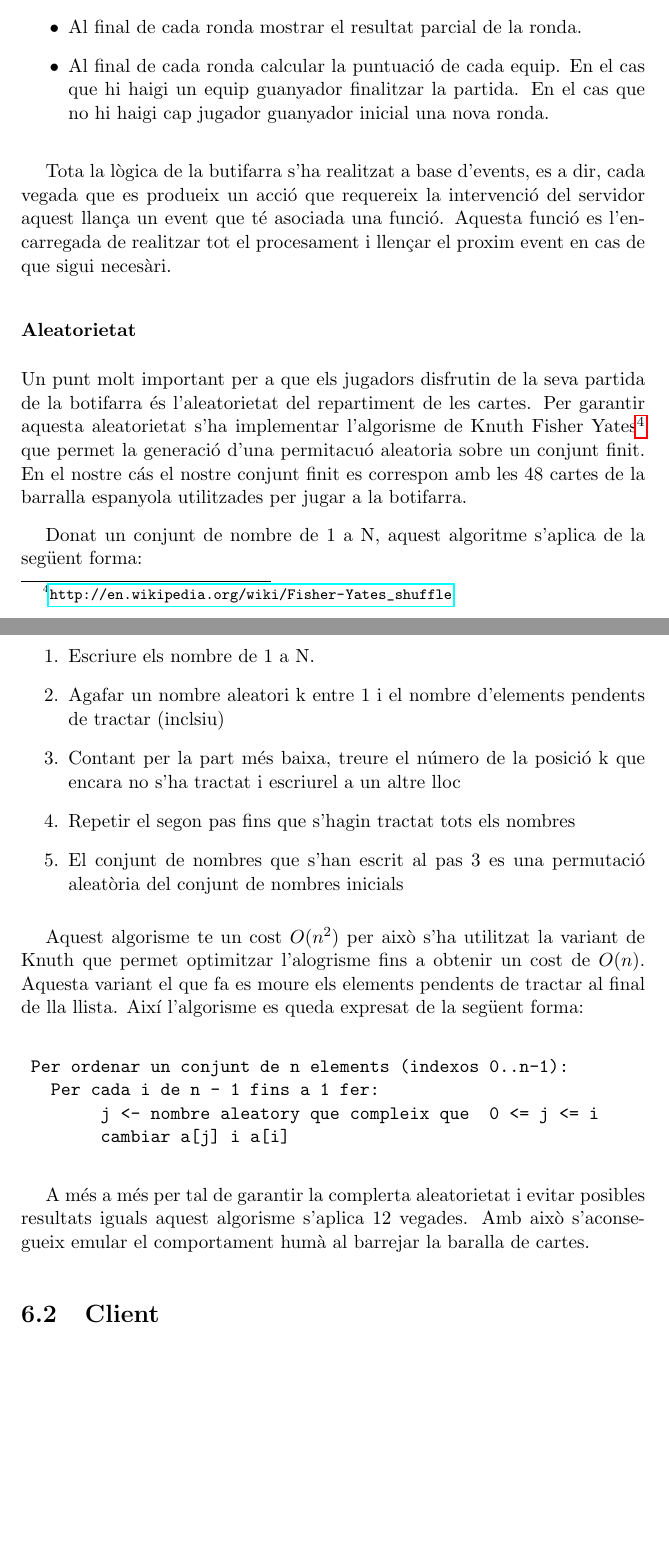
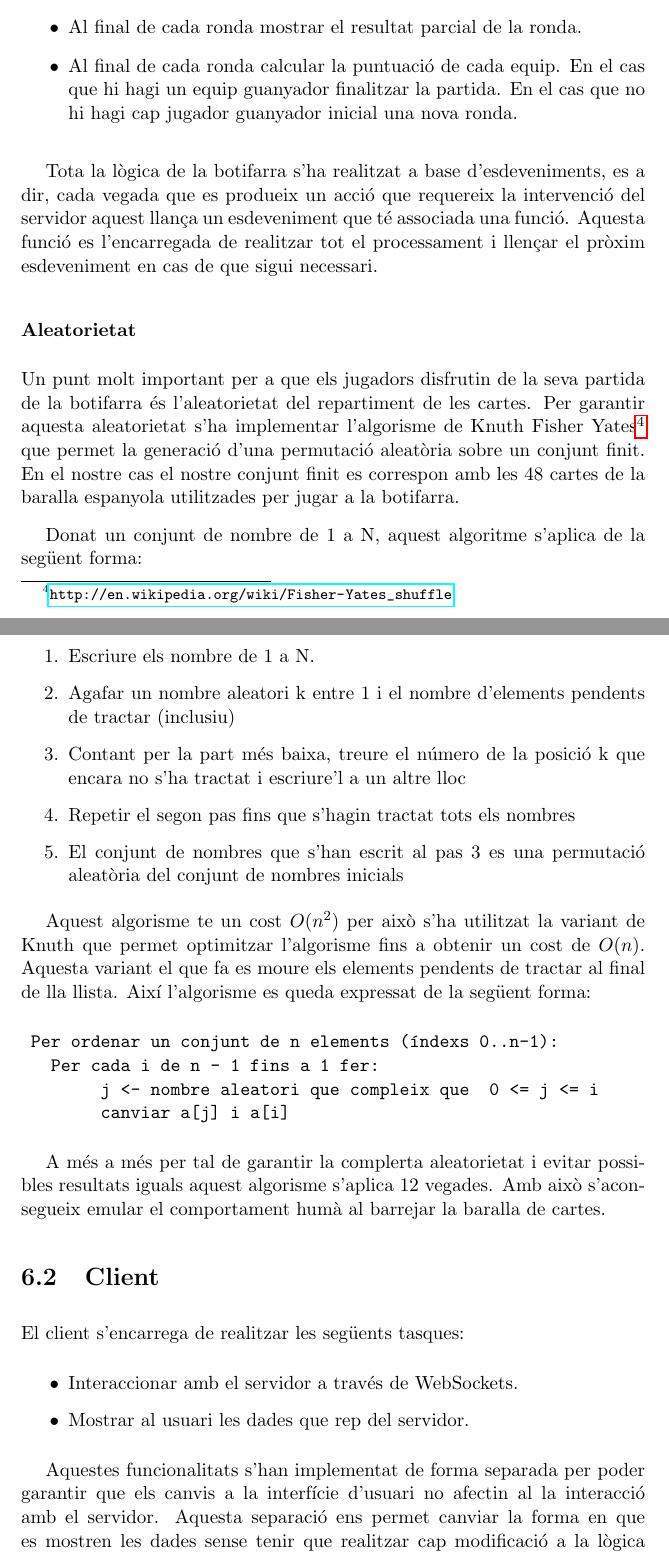
Before and after one commit to pokoli/memory, a LaTeX document (memoria.tex, which reads implementacio.tex): two parts of pages 31 and 32 of 40 before the commit and two parts of pages 31 and 32 of 41 after it, joined at a grey line, cut so that both start at the same text, the shorter picture padded with empty space. Compiled offline with pdfLaTeX.

Commit message:
Correcció otrogràfica i inicis de la implementació del client

```diff
--- a/implementacio.tex
+++ b/implementacio.tex
@@ -88,38 +88,51 @@ Com es pot observar a la figura \ref{fig:buti-workflow} el servidor s'encarrega
 \item{Validar que la carta jugada es la correcta}
 \item{Mostrar les cartes de cada jugada.}
 \item{Al final de cada ronda mostrar el resultat parcial de la ronda. }
-\item{Al final de cada ronda calcular la puntuació de cada equip. En el cas que hi haigi un equip guanyador finalitzar la partida. En el cas que no hi haigi cap jugador guanyador inicial una nova ronda.}
+\item{Al final de cada ronda calcular la puntuació de cada equip. En el cas que hi hagi un equip guanyador finalitzar la partida. En el cas que no hi hagi cap jugador guanyador inicial una nova ronda.}
 \end{itemize}
 
-Tota la lògica de la butifarra s'ha realitzat a base d'events, es a dir, cada vegada que es produeix un acció que requereix la intervenció del servidor aquest llança un event que té asociada una funció. Aquesta funció es l'encarregada de realitzar tot el procesament i llençar el proxim event en cas de que sigui necesàri.
+Tota la lògica de la botifarra s'ha realitzat a base d'esdeveniments, es a dir, cada vegada que es produeix un acció que requereix la intervenció del servidor aquest llança un esdeveniment que té associada una funció. Aquesta funció es l'encarregada de realitzar tot el processament i llençar el pròxim esdeveniment en cas de que sigui necessari.
 
 
 \subsubsection{Aleatorietat}
 
-Un punt molt important per a que els jugadors disfrutin de la seva partida de la botifarra és l'aleatorietat del repartiment de les cartes. Per garantir aquesta aleatorietat s'ha implementar l'algorisme de Knuth Fisher Yates\footnote{\url{http://en.wikipedia.org/wiki/Fisher-Yates_shuffle}} que permet la generació d'una permitacuó aleatoria sobre un conjunt finit. En el nostre cás el nostre conjunt finit es correspon amb les 48 cartes de la barralla espanyola utilitzades per jugar a la botifarra.
+Un punt molt important per a que els jugadors disfrutin de la seva partida de la botifarra és l'aleatorietat del repartiment de les cartes. Per garantir aquesta aleatorietat s'ha implementar l'algorisme de Knuth Fisher Yates\footnote{\url{http://en.wikipedia.org/wiki/Fisher-Yates_shuffle}} que permet la generació d'una permutació aleatòria sobre un conjunt finit. En el nostre cas el nostre conjunt finit es correspon amb les 48 cartes de la baralla espanyola utilitzades per jugar a la botifarra.
 
 Donat un conjunt de nombre de 1 a N, aquest algoritme s'aplica de la següent forma:
 \begin{enumerate}
 \item{Escriure els nombre de 1 a N.}
-\item{Agafar un nombre aleatori k entre 1 i el nombre d'elements pendents de tractar (inclsiu)}
-\item{Contant per la part més baixa, treure el número de la posició k que encara no s'ha tractat i escriurel a un altre lloc}
+\item{Agafar un nombre aleatori k entre 1 i el nombre d'elements pendents de tractar (inclusiu)}
+\item{Contant per la part més baixa, treure el número de la posició k que encara no s'ha tractat i escriure'l a un altre lloc}
 \item{Repetir el segon pas fins que s'hagin tractat tots els nombres}
 \item{El conjunt de nombres que s'han escrit al pas 3 es una permutació aleatòria del conjunt de nombres inicials}
 \end{enumerate}
 
-Aquest algorisme te un cost $O(n^2)$ per això s'ha utilitzat la variant de Knuth que permet optimitzar l'alogrisme fins a obtenir un cost de $O(n)$. Aquesta variant el que fa es moure els elements pendents de tractar al final de lla llista. Així l'algorisme es queda expresat de la següent forma:
+Aquest algorisme te un cost $O(n^2)$ per això s'ha utilitzat la variant de Knuth que permet optimitzar l'algorisme fins a obtenir un cost de $O(n)$. Aquesta variant el que fa es moure els elements pendents de tractar al final de lla llista. Així l'algorisme es queda expressat de la següent forma:
 
 \begin{verbatim}
- Per ordenar un conjunt de n elements (indexos 0..n-1):
+ Per ordenar un conjunt de n elements (índexs 0..n-1):
    Per cada i de n - 1 fins a 1 fer:
-        j <- nombre aleatory que compleix que  0 <= j <= i
-        cambiar a[j] i a[i]
+        j <- nombre aleatori que compleix que  0 <= j <= i
+        canviar a[j] i a[i]
 \end{verbatim}
 
-A més a més per tal de garantir la complerta aleatorietat i evitar posibles resultats iguals aquest algorisme s'aplica 12 vegades. Amb això s'aconsegueix emular el comportament humà al barrejar la baralla de cartes.
+A més a més per tal de garantir la complerta aleatorietat i evitar possibles resultats iguals aquest algorisme s'aplica 12 vegades. Amb això s'aconsegueix emular el comportament humà al barrejar la baralla de cartes.
 
 \section{Client}
 
+El client s'encarrega de realitzar les següents tasques:
+
+\begin{itemize}
+\item{Interaccionar amb el servidor a través de WebSockets.}
+\item{Mostrar al usuari les dades que rep del servidor.}
+\end{itemize}
+
+Aquestes funcionalitats s'han implementat de forma separada per poder garantir que els canvis a la interfície d'usuari no afectin al la interacció amb el servidor. Aquesta separació ens permet canviar la forma en que es mostren les dades sense tenir que realitzar cap modificació a la lògica del client. Això també ens permet disposar de dos interfícies d'usuari (una per equips d'escriptori i l'altra per a mòbils, per exemple) que utilitzen els mateixos mecanismes per tal d'interactuar amb el servidor.
+
+En els següents apartats s'explicam com s'han implementat aquestes dos funcionalitats.
+
 \subsection{Lògica del client}
 
+
+
 \subsection{Visualització de la informació}
```
Also changed, not shown: implementacio.tex (36 more changed lines).
